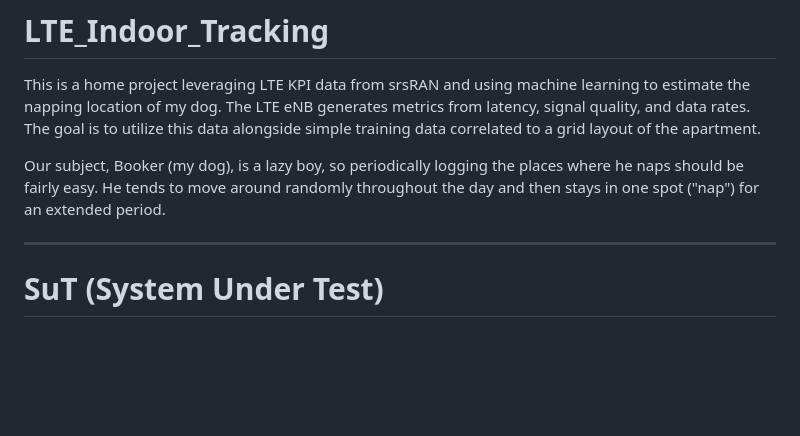
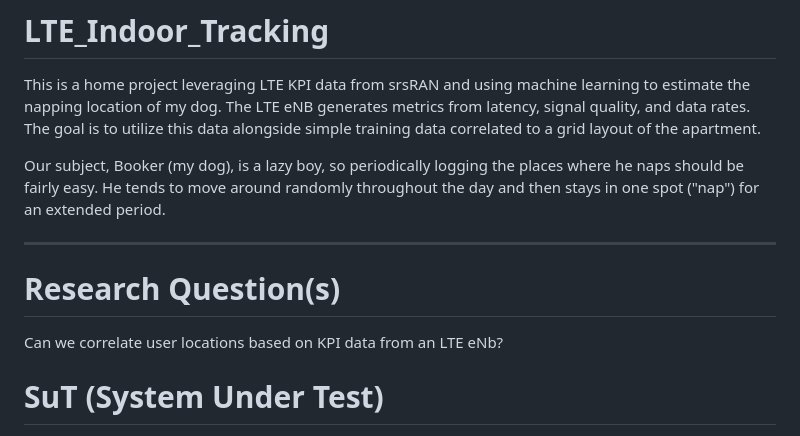
Before and after one commit to macclab-stevens/LTE_Indoor_Tracking, a Markdown page: README.md, the part around the change. Rendered like a GitHub page; blank space fills up the shorter version.

```diff
--- a/README.md
+++ b/README.md
@@ -4,6 +4,9 @@ This is a home project leveraging LTE KPI data from srsRAN and using machine lea
 Our subject, Booker (my dog), is a lazy boy, so periodically logging the places where he naps should be fairly easy. He tends to move around randomly throughout the day and then stays in one spot ("nap") for an extended period.
 
 ---
+
+# Research Question(s)
+Can we correlate user locations based on KPI data from an LTE eNb?
 
 # SuT (System Under Test)
 <p float="left">
```
